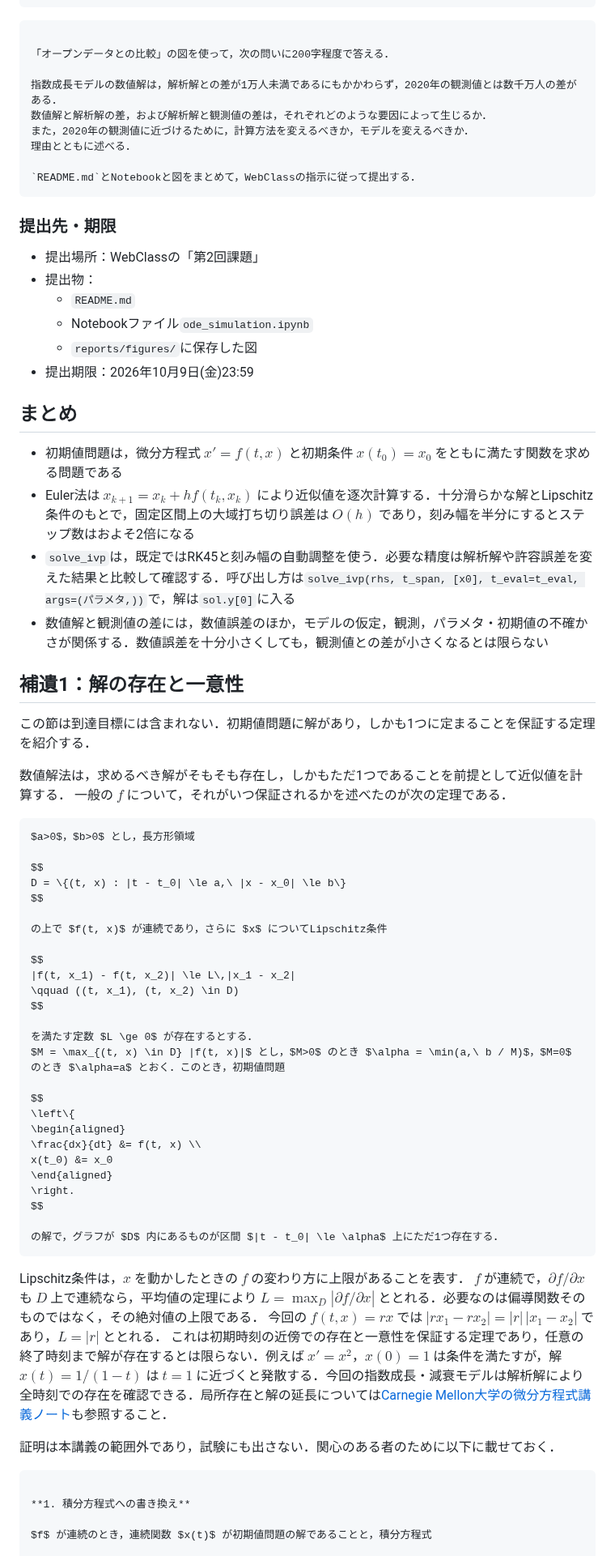
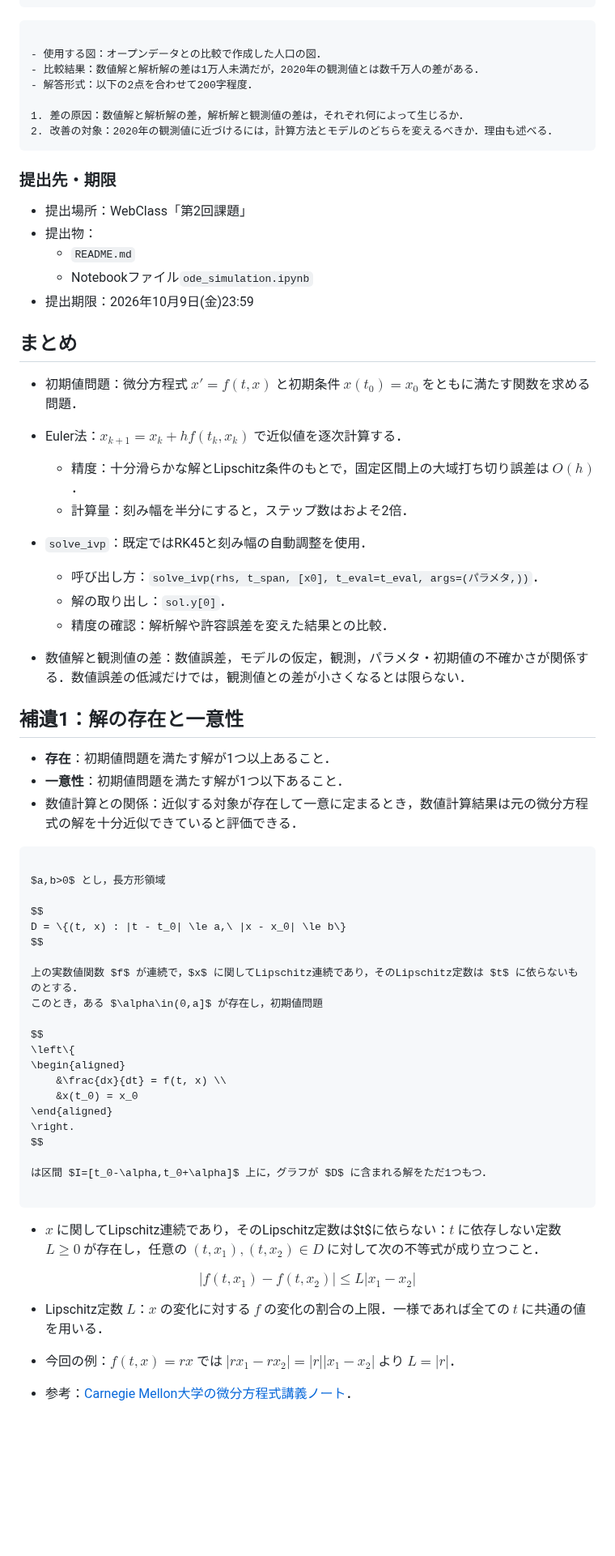
Before and after one commit to k16kgw/Class_Josai_AppliedProgrammingII, a Markdown page: contents/2_ode_simulation.md, the part around one of its changes. Shown at 81% size. GitHub-like rendering; blank space fills up the shorter version.

`````diff
--- a/contents/2_ode_simulation.md
+++ b/contents/2_ode_simulation.md
@@ -609,80 +747,101 @@ $x' = -kx$，$x(0) = 100$，$k = 0.3$ /時間，計算区間0〜24時間につ
 
 ````{warning} 課題2：数値解が得られることと現実に合うことの違い
 
-「オープンデータとの比較」の図を使って，次の問いに200字程度で答える．
+- 使用する図：オープンデータとの比較で作成した人口の図．
+- 比較結果：数値解と解析解の差は1万人未満だが，2020年の観測値とは数千万人の差がある．
+- 解答形式：以下の2点を合わせて200字程度．
 
-指数成長モデルの数値解は，解析解との差が1万人未満であるにもかかわらず，2020年の観測値とは数千万人の差がある．
-数値解と解析解の差，および解析解と観測値の差は，それぞれどのような要因によって生じるか．
-また，2020年の観測値に近づけるために，計算方法を変えるべきか，モデルを変えるべきか．
-理由とともに述べる．
-
-`README.md`とNotebookと図をまとめて，WebClassの指示に従って提出する．
+1. 差の原因：数値解と解析解の差，解析解と観測値の差は，それぞれ何によって生じるか．
+2. 改善の対象：2020年の観測値に近づけるには，計算方法とモデルのどちらを変えるべきか．理由も述べる．
 ````
 
 ### 提出先・期限
 
-- 提出場所：WebClassの「第2回課題」
+- 提出場所：WebClass「第2回課題」
 - 提出物：
   - `README.md`
   - Notebookファイル`ode_simulation.ipynb`
-  - `reports/figures/`に保存した図
 - 提出期限：2026年10月9日(金)23:59
 
 ## まとめ
 
-- 初期値問題は，微分方程式 $x'=f(t,x)$ と初期条件 $x(t_0)=x_0$ をともに満たす関数を求める問題である
-- Euler法は $x_{k+1}=x_k+h f(t_k,x_k)$ により近似値を逐次計算する．十分滑らかな解とLipschitz条件のもとで，固定区間上の大域打ち切り誤差は $O(h)$ であり，刻み幅を半分にするとステップ数はおよそ2倍になる
-- `solve_ivp`は，既定ではRK45と刻み幅の自動調整を使う．必要な精度は解析解や許容誤差を変えた結果と比較して確認する．呼び出し方は`solve_ivp(rhs, t_span, [x0], t_eval=t_eval, args=(パラメタ,))`で，解は`sol.y[0]`に入る
-- 数値解と観測値の差には，数値誤差のほか，モデルの仮定，観測，パラメタ・初期値の不確かさが関係する．数値誤差を十分小さくしても，観測値との差が小さくなるとは限らない
+- 初期値問題：微分方程式 $x'=f(t,x)$ と初期条件 $x(t_0)=x_0$ をともに満たす関数を求める問題．
+- Euler法：$x_{k+1}=x_k+h f(t_k,x_k)$ で近似値を逐次計算する．
+
+  - 精度：十分滑らかな解とLipschitz条件のもとで，固定区間上の大域打ち切り誤差は $O(h)$．
+  - 計算量：刻み幅を半分にすると，ステップ数はおよそ2倍．
+
+- `solve_ivp`：既定ではRK45と刻み幅の自動調整を使用．
+
+  - 呼び出し方：`solve_ivp(rhs, t_span, [x0], t_eval=t_eval, args=(パラメタ,))`．
+  - 解の取り出し：`sol.y[0]`．
+  - 精度の確認：解析解や許容誤差を変えた結果との比較．
+
+- 数値解と観測値の差：数値誤差，モデルの仮定，観測，パラメタ・初期値の不確かさが関係する．数値誤差の低減だけでは，観測値との差が小さくなるとは限らない．
 
 ## 補遺1：解の存在と一意性
 
-この節は到達目標には含まれない．初期値問題に解があり，しかも1つに定まることを保証する定理を紹介する．
-
-数値解法は，求めるべき解がそもそも存在し，しかもただ1つであることを前提として近似値を計算する．
-一般の $f$ について，それがいつ保証されるかを述べたのが次の定理である．
+- **存在**：初期値問題を満たす解が1つ以上あること．
+- **一意性**：初期値問題を満たす解が1つ以下あること．
+- 数値計算との関係：近似する対象が存在して一意に定まるとき，数値計算結果は元の微分方程式の解を十分近似できていると評価できる．
 
 ```{important} 定理（Picard–Lindelöfの定理）
-$a>0$，$b>0$ とし，長方形領域
+
+$a,b>0$ とし，長方形領域
 
 $$
 D = \{(t, x) : |t - t_0| \le a,\ |x - x_0| \le b\}
 $$
 
-の上で $f(t, x)$ が連続であり，さらに $x$ についてLipschitz条件
-
-$$
-|f(t, x_1) - f(t, x_2)| \le L\,|x_1 - x_2|
-\qquad ((t, x_1), (t, x_2) \in D)
-$$
-
-を満たす定数 $L \ge 0$ が存在するとする．
-$M = \max_{(t, x) \in D} |f(t, x)|$ とし，$M>0$ のとき $\alpha = \min(a,\ b / M)$，$M=0$ のとき $\alpha=a$ とおく．このとき，初期値問題
+上の実数値関数 $f$ が連続で，$x$ に関してLipschitz連続であり，そのLipschitz定数は $t$ に依らないものとする．
+このとき，ある $\alpha\in(0,a]$ が存在し，初期値問題
 
 $$
 \left\{
 \begin{aligned}
-\frac{dx}{dt} &= f(t, x) \\
-x(t_0) &= x_0
+    &\frac{dx}{dt} = f(t, x) \\
+    &x(t_0) = x_0
 \end{aligned}
 \right.
 $$
 
-の解で，グラフが $D$ 内にあるものが区間 $|t - t_0| \le \alpha$ 上にただ1つ存在する．
+は区間 $I=[t_0-\alpha,t_0+\alpha]$ 上に，グラフが $D$ に含まれる解をただ1つもつ．
+
 ```
 
-Lipschitz条件は，$x$ を動かしたときの $f$ の変わり方に上限があることを表す．
-$f$ が連続で，$\partial f / \partial x$ も $D$ 上で連続なら，平均値の定理により $L=\max_D |\partial f/\partial x|$ ととれる．必要なのは偏導関数そのものではなく，その絶対値の上限である．
-今回の $f(t, x) = rx$ では $|r x_1 - r x_2| = |r|\,|x_1 - x_2|$ であり，$L = |r|$ ととれる．
-これは初期時刻の近傍での存在と一意性を保証する定理であり，任意の終了時刻まで解が存在するとは限らない．例えば $x'=x^2$，$x(0)=1$ は条件を満たすが，解 $x(t)=1/(1-t)$ は $t=1$ に近づくと発散する．今回の指数成長・減衰モデルは解析解により全時刻での存在を確認できる．局所存在と解の延長については[Carnegie Mellon大学の微分方程式講義ノート](https://www.math.cmu.edu/~gautam/c/2026-632/notes/existence.html)も参照すること．
+- $x$ に関してLipschitz連続であり，そのLipschitz定数は$t$に依らない：$t$ に依存しない定数 $L\ge0$ が存在し，任意の $(t,x_1),(t,x_2)\in D$ に対して次の不等式が成り立つこと．
 
-証明は本講義の範囲外であり，試験にも出さない．関心のある者のために以下に載せておく．
+$$
+|f(t,x_1)-f(t,x_2)|\le L|x_1-x_2|
+$$
 
+- Lipschitz定数 $L$：$x$ の変化に対する $f$ の変化の割合の上限．一様であれば全ての $t$ に共通の値を用いる．
+<!-- - 存在区間の具体的な選び方：$f$ の連続性と $D$ のコンパクト性から $M=\max_{(t,x)\in D}|f(t,x)|$ は有限であり，次の $\alpha$ を選べる．以下の証明でもこの値を用いる． -->
+<!--
+$$
+\alpha=
+\begin{cases}
+\min\{a,b/M\}, & M>0, \\
+a, & M=0
+\end{cases}
+$$
+
+- $L$ の求め方：$f$ と $\partial f/\partial x$ が $D$ 上で連続なら，平均値の定理により $L=\max_D|\partial f/\partial x|$．偏導関数の絶対値を用いる． -->
+- 今回の例：$f(t,x)=rx$ では $|rx_1-rx_2|=|r||x_1-x_2|$ より $L=|r|$．
+<!-- - 局所存在と全区間での存在の違い：
+
+  - 定理の保証：初期時刻の近傍での存在・一意性．任意の終了時刻までの存在ではない．
+  - 有限時刻で発散する例：$x'=x^2$，$x(0)=1$ の解 $x(t)=1/(1-t)$ は，$t\to1$ で発散する．
+  - 今回の指数モデル：解析解により，全時刻での存在を確認できる． -->
+
+- 参考：[Carnegie Mellon大学の微分方程式講義ノート](https://www.math.cmu.edu/~gautam/c/2026-632/notes/existence.html)．
+<!--
 ````{dropdown} 証明（Picardの逐次近似法）
 
 **1. 積分方程式への書き換え**
 
-$f$ が連続のとき，連続関数 $x(t)$ が初期値問題の解であることと，積分方程式
+- 前提：$f$ は連続，$x(t)$ は連続関数．
+- 同値な表現：初期値問題の解であることと，次の積分方程式を満たすことは同値．
 
 $$
 x(t) = x_0 + \int_{t_0}^{t} f(s, x(s))\,ds
`````
Also changed, not shown: other parts of contents/2_ode_simulation.md (+378 -184 lines), contents/figs/02/2-1.png (added), 5 other files.
